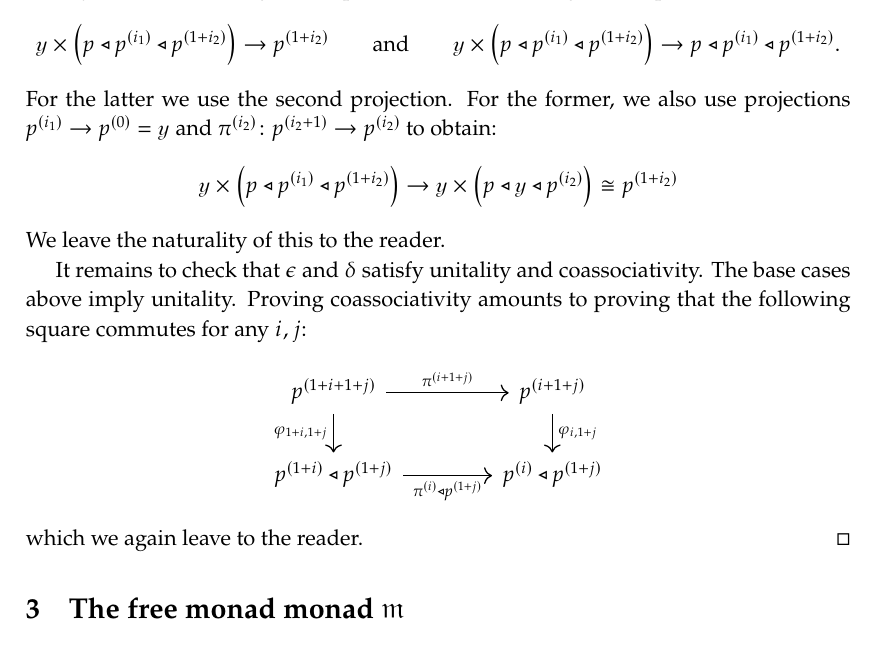
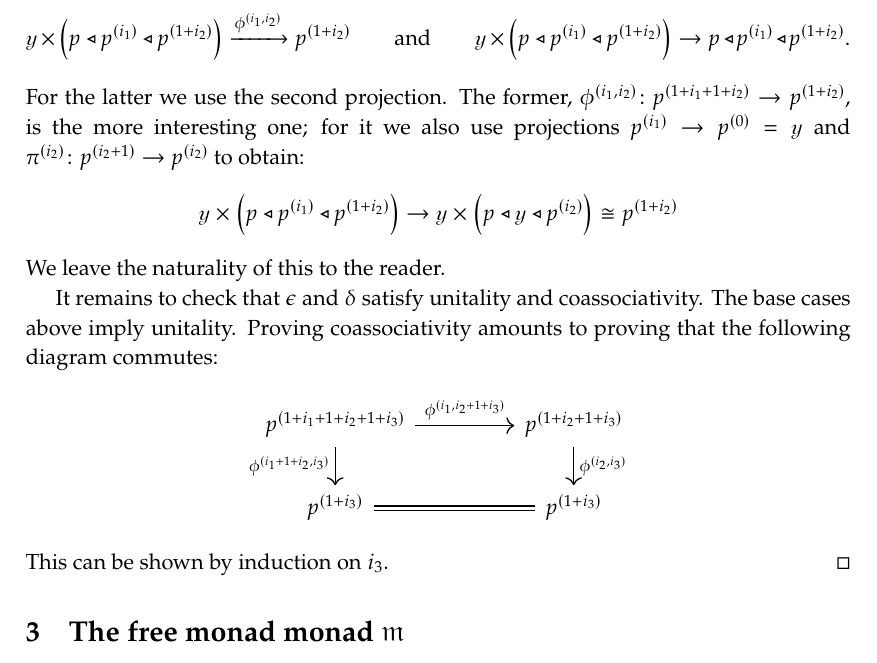
Before and after one commit to dspivak/free-cofree-module, a LaTeX book (free-cofree-module.tex): part of page 4 of 4, cut at the place of the change. Compiled offline with pdfLaTeX.

Commit message:
fix proof of cofree

```diff
--- a/free-cofree-module.tex
+++ b/free-cofree-module.tex
@@ -520,27 +520,26 @@ To obtain the comultiplication $\lim_ip\coh{i}\to\lim_{i_1,i_2}(p\coh{i_1}\tri p
 \end{align}
 where \eqref{eqn.induction} is $\varphi_{i_1,1+i_2}$ and it remains to construct \eqref{eqn.special}. Recall that $-\tri q$ preserves products for any $q$, so constructing \eqref{eqn.special} is equivalent to constructing two maps
 \[
-\yon\times \left(p\tri p\coh{i_1}\tri p\coh{1+i_2}\right)\to p\coh{1+i_2}
+\yon\times \left(p\tri p\coh{i_1}\tri p\coh{1+i_2}\right)\To{\phi\coh{i_1,i_2}} p\coh{1+i_2}
 \qqand
 \yon\times \left(p\tri p\coh{i_1}\tri p\coh{1+i_2}\right)\to p\tri p\coh{i_1}\tri p\coh{1+i_2}.
 \]
-For the latter we use the second projection. For the former, we also use projections $p\coh{i_1}\to p\coh{0}=\yon$ and $\pi\coh{i_2}\colon p\coh{i_2+1}\to p\coh{i_2}$ to obtain:
+For the latter we use the second projection. The former, $\phi\coh{i_1,i_2}\colon p\coh{1+i_1+1+i_2}\to p\coh{1+i_2}$, is the more interesting one; for it we also use projections $p\coh{i_1}\to p\coh{0}=\yon$ and $\pi\coh{i_2}\colon p\coh{i_2+1}\to p\coh{i_2}$ to obtain:
 \[
 \yon\times \left(p\tri p\coh{i_1}\tri p\coh{1+i_2}\right)\to
 \yon\times \left(p\tri\yon\tri p\coh{i_2}\right)\cong p\coh{1+i_2}
 \]
 We leave the naturality of this to the reader.
 
-It remains to check that $\epsilon$ and $\delta$ satisfy unitality and coassociativity. The base cases above imply unitality. Proving coassociativity amounts to proving that the following square commutes for any $i,j$:
+It remains to check that $\epsilon$ and $\delta$ satisfy unitality and coassociativity. The base cases above imply unitality. Proving coassociativity amounts to proving that the following diagram commutes:
 \[
-\begin{tikzcd}[column sep=45pt]
-	p\coh{1+i+1+j}\ar[r, "\pi\coh{i+1+j}"]\ar[d, "\varphi_{1+i,1+j}"']&
-	p\coh{i+1+j}\ar[d, "\varphi_{i,1+j}"]\\
-	p\coh{1+i}\tri p\coh{1+j}\ar[r, "\pi\coh{i}\tri p\coh{1+j}"']&
-	p\coh{i}\tri p\coh{1+j}
+\begin{tikzcd}[column sep=50pt]
+	p\coh{1+i_1+1+i_2+1+i_3}\ar[r, "\phi\coh{i_1,i_2+1+i_3}"]\ar[d, "\phi\coh{i_1+1+i_2,i_3}"']&
+	p\coh{1+i_2+1+i_3}\ar[d, "\phi\coh{i_2,i_3}"]\\
+	p\coh{1+i_3}\ar[r,equal]&p\coh{1+i_3}
 \end{tikzcd}
 \]
-which we again leave to the reader.
+This can be shown by induction on $i_3$.
 \end{proof}
 
 %-------- Chapter --------%
```
